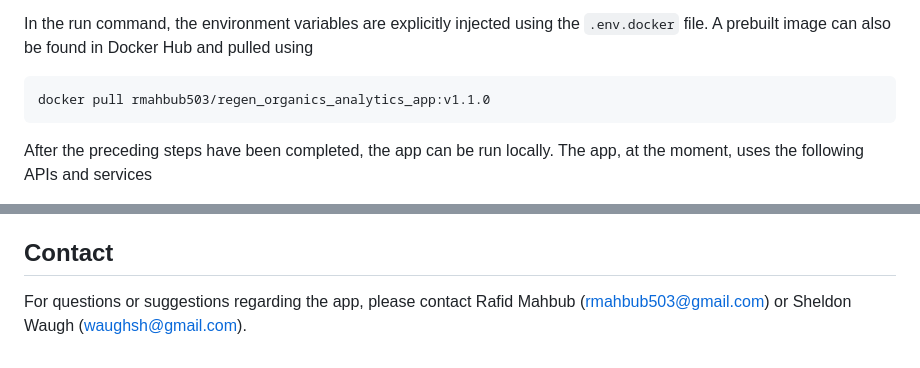
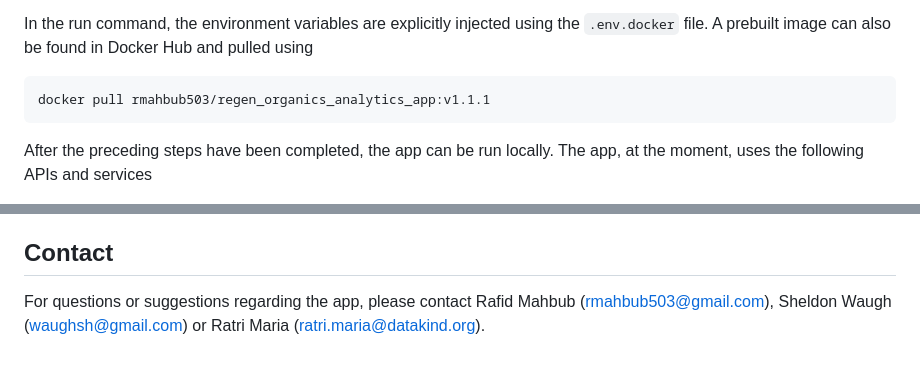
Before and after one commit to RM503/Regen_analytics_app, a Markdown page: README.md, 2 parts joined by grey strips. Rendered like a GitHub page.

````diff
--- a/README.md
+++ b/README.md
@@ -38,7 +40,7 @@ docker run --env-file .env.docker -p 8080:8080 <whatever_name_you_want:version>
 
 In the run command, the environment variables are explicitly injected using the `.env.docker` file. A prebuilt image can also be found in Docker Hub and pulled using
 ```
-docker pull rmahbub503/regen_organics_analytics_app:v1.1.0
+docker pull rmahbub503/regen_organics_analytics_app:v1.1.1
 ```
 
  After the preceding steps have been completed, the app can be run locally. The app, at the moment, uses the following APIs and services
@@ -90,4 +92,4 @@ If you are interested in contributing to the app to extend/improve its design, f
 
 ## Contact
 
-For questions or suggestions regarding the app, please contact Rafid Mahbub (rmahbub503@gmail.com) or Sheldon Waugh (waughsh@gmail.com).
+For questions or suggestions regarding the app, please contact Rafid Mahbub (rmahbub503@gmail.com), Sheldon Waugh (waughsh@gmail.com) or Ratri Maria (ratri.maria@datakind.org).
````
Also changed, not shown: other parts of README.md (+6 -4 lines).
